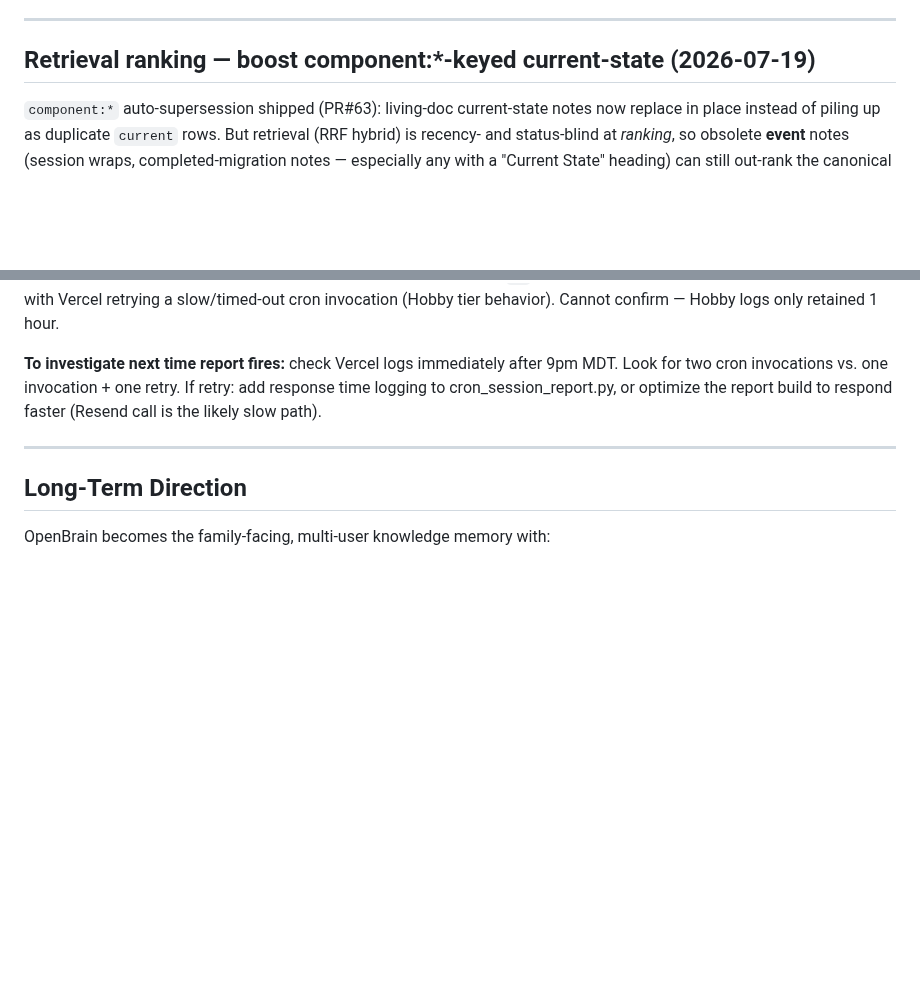
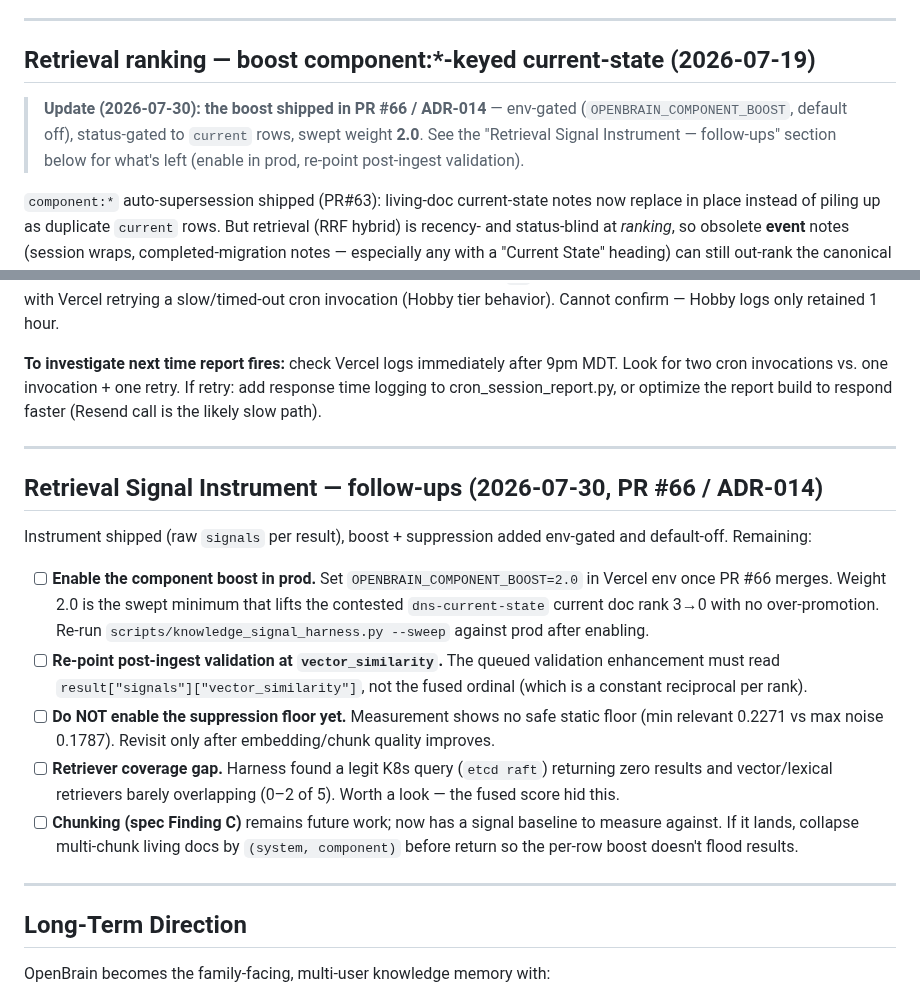
Before and after one commit to MikeMcMahon-dev/openbrain, a Markdown page: docs/OPENBRAIN_NEXT_STEPS.md, 2 parts joined by grey strips. Rendered like a GitHub page; blank space fills up the shorter version.

Commit message:
docs(next-steps): record retrieval-instrument follow-ups for ADR-014
Enable boost=2.0 post-merge, re-point post-ingest validation at vector_similarity, keep suppression floor off, chase the etcd-raft zero-result coverage gap.

Co-Authored-By: Claude Opus 4.8 <noreply@anthropic.com>

```diff
--- a/docs/OPENBRAIN_NEXT_STEPS.md
+++ b/docs/OPENBRAIN_NEXT_STEPS.md
@@ -5,6 +5,11 @@ This document tracks planned improvements for the OpenBrain system.
 ---
 
 ## Retrieval ranking — boost component:*-keyed current-state (2026-07-19)
+
+> **Update (2026-07-30): the boost shipped in PR #66 / ADR-014** — env-gated
+> (`OPENBRAIN_COMPONENT_BOOST`, default off), status-gated to `current` rows,
+> swept weight **2.0**. See the "Retrieval Signal Instrument — follow-ups" section
+> below for what's left (enable in prod, re-point post-ingest validation).
 
 `component:*` auto-supersession shipped (PR#63): living-doc current-state notes now replace in place
 instead of piling up as duplicate `current` rows. But retrieval (RRF hybrid) is recency- and
@@ -412,6 +417,30 @@ User receiving two identical session reports 7 minutes apart nightly. Confirmed:
 
 ---
 
+## Retrieval Signal Instrument — follow-ups (2026-07-30, PR #66 / ADR-014)
+
+Instrument shipped (raw `signals` per result), boost + suppression added env-gated
+and default-off. Remaining:
+
+- [ ] **Enable the component boost in prod.** Set `OPENBRAIN_COMPONENT_BOOST=2.0` in
+  Vercel env once PR #66 merges. Weight 2.0 is the swept minimum that lifts the
+  contested `dns-current-state` current doc rank 3→0 with no over-promotion. Re-run
+  `scripts/knowledge_signal_harness.py --sweep` against prod after enabling.
+- [ ] **Re-point post-ingest validation at `vector_similarity`.** The queued
+  validation enhancement must read `result["signals"]["vector_similarity"]`, not the
+  fused ordinal (which is a constant reciprocal per rank).
+- [ ] **Do NOT enable the suppression floor yet.** Measurement shows no safe static
+  floor (min relevant 0.2271 vs max noise 0.1787). Revisit only after embedding/chunk
+  quality improves.
+- [ ] **Retriever coverage gap.** Harness found a legit K8s query (`etcd raft`)
+  returning zero results and vector/lexical retrievers barely overlapping (0–2 of 5).
+  Worth a look — the fused score hid this.
+- [ ] **Chunking (spec Finding C)** remains future work; now has a signal baseline to
+  measure against. If it lands, collapse multi-chunk living docs by `(system,
+  component)` before return so the per-row boost doesn't flood results.
+
+---
+
 ## Long-Term Direction
 
 OpenBrain becomes the family-facing, multi-user knowledge memory with:
```
